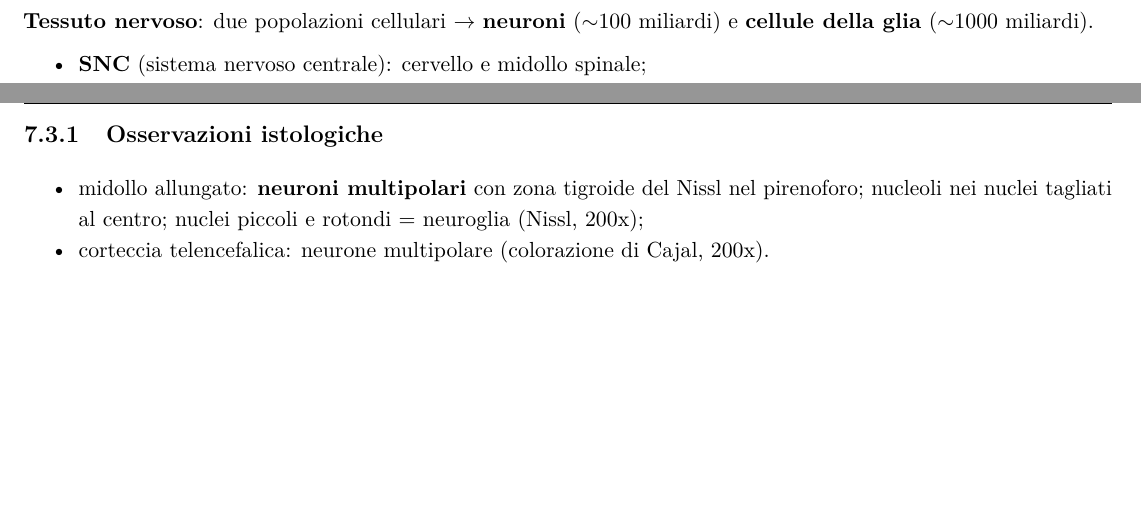
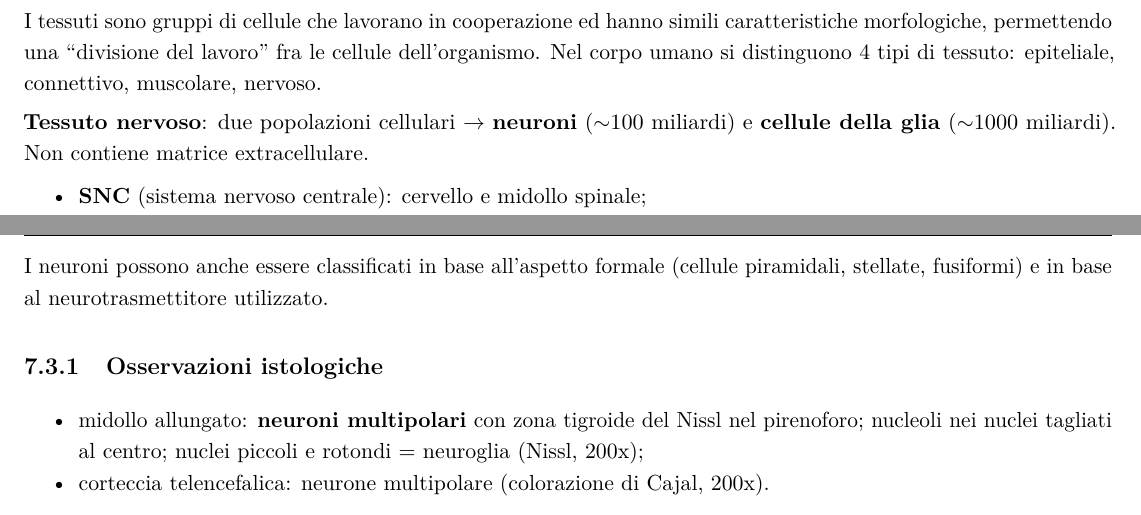
Before and after one commit to GIGIcln/appunti-uni, a LaTeX book (anno 1/anatomia/anatomia.tex, which reads anno 1/anatomia/capitoli/07_tessuto_nervoso.tex): two parts of pages 39 and 40 of 111, joined at a grey line, cut at the place of the change, the shorter picture padded with empty space. Compiled offline with pdfLaTeX.

Commit message:
anatomia: integra generalità dalla lezione "Tessuto nervoso" nel capitolo del tessuto nervoso

```diff
--- a/anno 1/anatomia/capitoli/07_tessuto_nervoso.tex
+++ b/anno 1/anatomia/capitoli/07_tessuto_nervoso.tex
@@ -3,8 +3,12 @@
 % ---------------------------------------------------------------------------
 \section{Generalità}
 
+I tessuti sono gruppi di cellule che lavorano in cooperazione ed hanno simili caratteristiche
+morfologiche, permettendo una ``divisione del lavoro'' fra le cellule dell'organismo. Nel corpo
+umano si distinguono 4 tipi di tessuto: epiteliale, connettivo, muscolare, nervoso.
+
 \textbf{Tessuto nervoso}: due popolazioni cellulari $\rightarrow$ \textbf{neuroni} ($\sim$100
-miliardi) e \textbf{cellule della glia} ($\sim$1000 miliardi).
+miliardi) e \textbf{cellule della glia} ($\sim$1000 miliardi). Non contiene matrice extracellulare.
 \begin{itemize}
   \item \textbf{SNC} (sistema nervoso centrale): cervello e midollo spinale;
   \item \textbf{SNP} (sistema nervoso periferico): nervi e gangli.
@@ -50,6 +54,9 @@ Quattro tipi per morfologia:
   \item \textbf{multipolare}: vari dendriti e un unico assone.
 \end{itemize}
 Tutti (tranne gli anassonici) hanno un solo assone.
+
+I neuroni possono anche essere classificati in base all'aspetto formale (cellule piramidali,
+stellate, fusiformi) e in base al neurotrasmettitore utilizzato.
 
 \subsection{Osservazioni istologiche}
 \begin{itemize}
```
